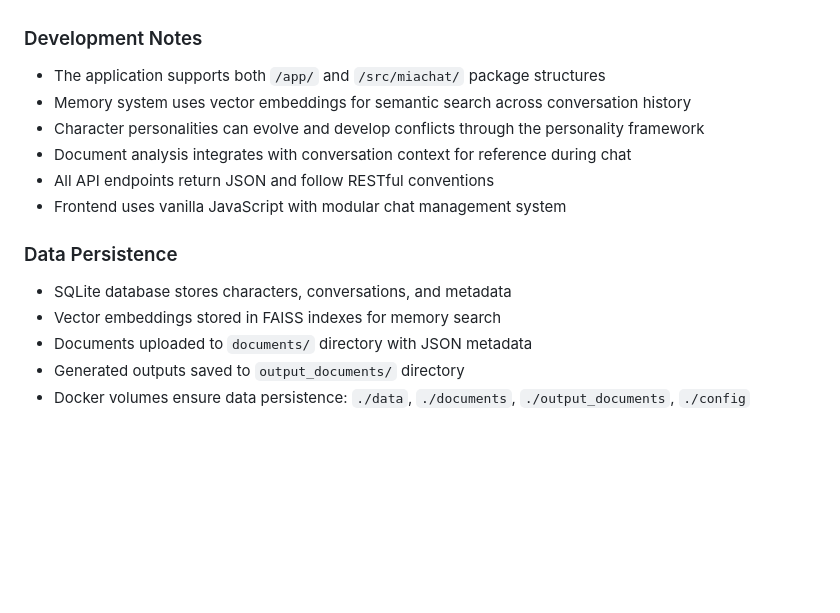
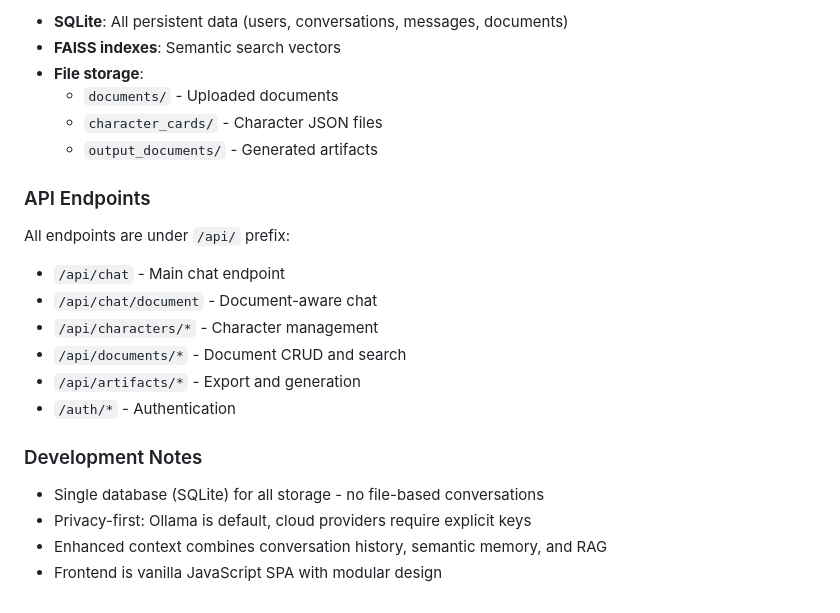
Before and after one commit to CuriousJ415/MinouChat, a Markdown page: CLAUDE.md, the part around one of its changes. Rendered like a GitHub page; blank space fills up the shorter version.

```diff
--- a/CLAUDE.md
+++ b/CLAUDE.md
@@ -108,17 +141,23 @@ curl -X POST http://localhost:8080/api/characters/restore-defaults
+- **SQLite**: All persistent data (users, conversations, messages, documents)
+- **FAISS indexes**: Semantic search vectors
+- **File storage**:
+  - `documents/` - Uploaded documents
+  - `character_cards/` - Character JSON files
+  - `output_documents/` - Generated artifacts
+
+### API Endpoints
+
+All endpoints are under `/api/` prefix:
+- `/api/chat` - Main chat endpoint
+- `/api/chat/document` - Document-aware chat
+- `/api/characters/*` - Character management
+- `/api/documents/*` - Document CRUD and search
+- `/api/artifacts/*` - Export and generation
+- `/auth/*` - Authentication
 
 ### Development Notes
 
-- The application supports both `/app/` and `/src/miachat/` package structures
-- Memory system uses vector embeddings for semantic search across conversation history
-- Character personalities can evolve and develop conflicts through the personality framework
-- Document analysis integrates with conversation context for reference during chat
-- All API endpoints return JSON and follow RESTful conventions
-- Frontend uses vanilla JavaScript with modular chat management system
-
-### Data Persistence
-
-- SQLite database stores characters, conversations, and metadata
-- Vector embeddings stored in FAISS indexes for memory search
-- Documents uploaded to `documents/` directory with JSON metadata
-- Generated outputs saved to `output_documents/` directory
-- Docker volumes ensure data persistence: `./data`, `./documents`, `./output_documents`, `./config`
+- Single database (SQLite) for all storage - no file-based conversations
+- Privacy-first: Ollama is default, cloud providers require explicit keys
+- Enhanced context combines conversation history, semantic memory, and RAG
+- Frontend is vanilla JavaScript SPA with modular design
```
Also changed, not shown: other parts of CLAUDE.md (+61 -28 lines).
